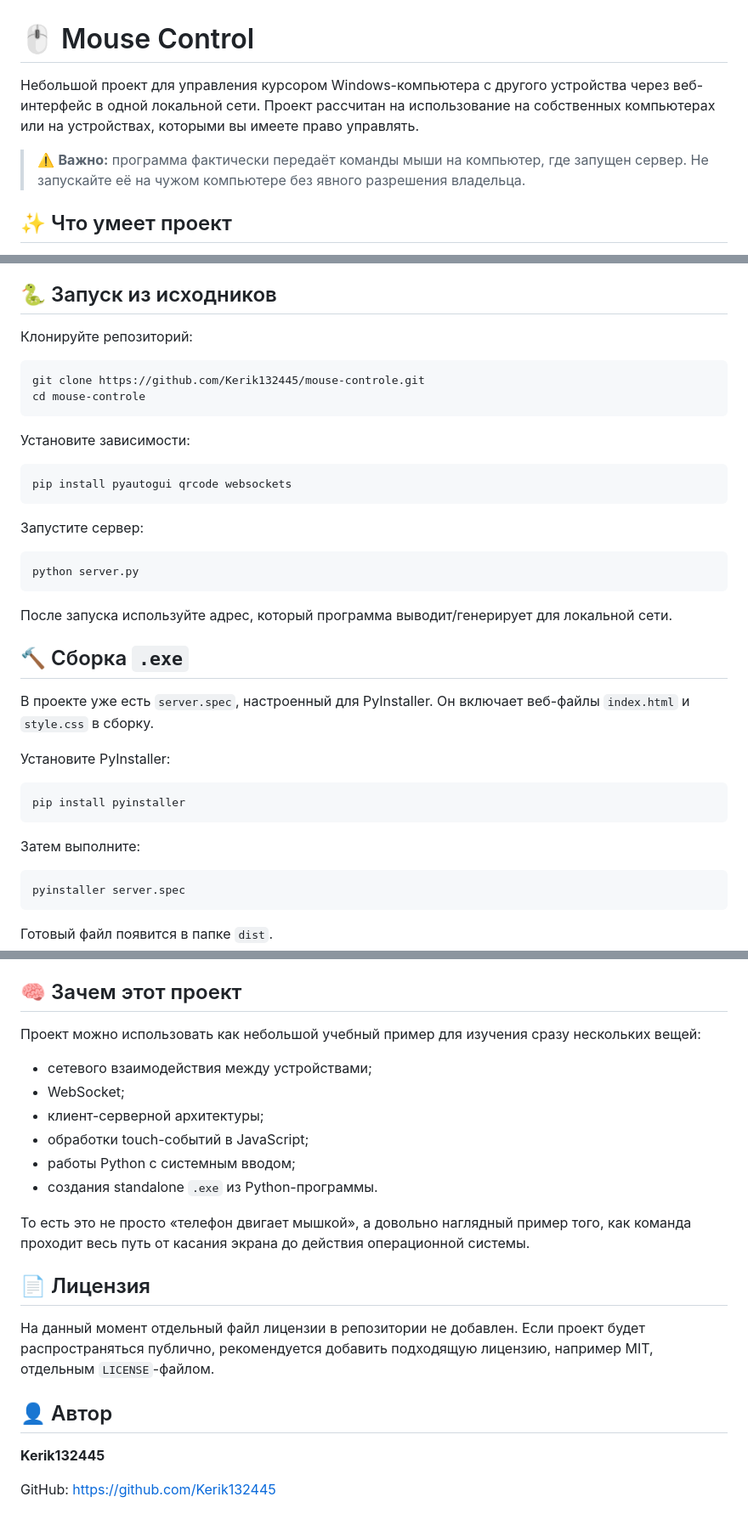
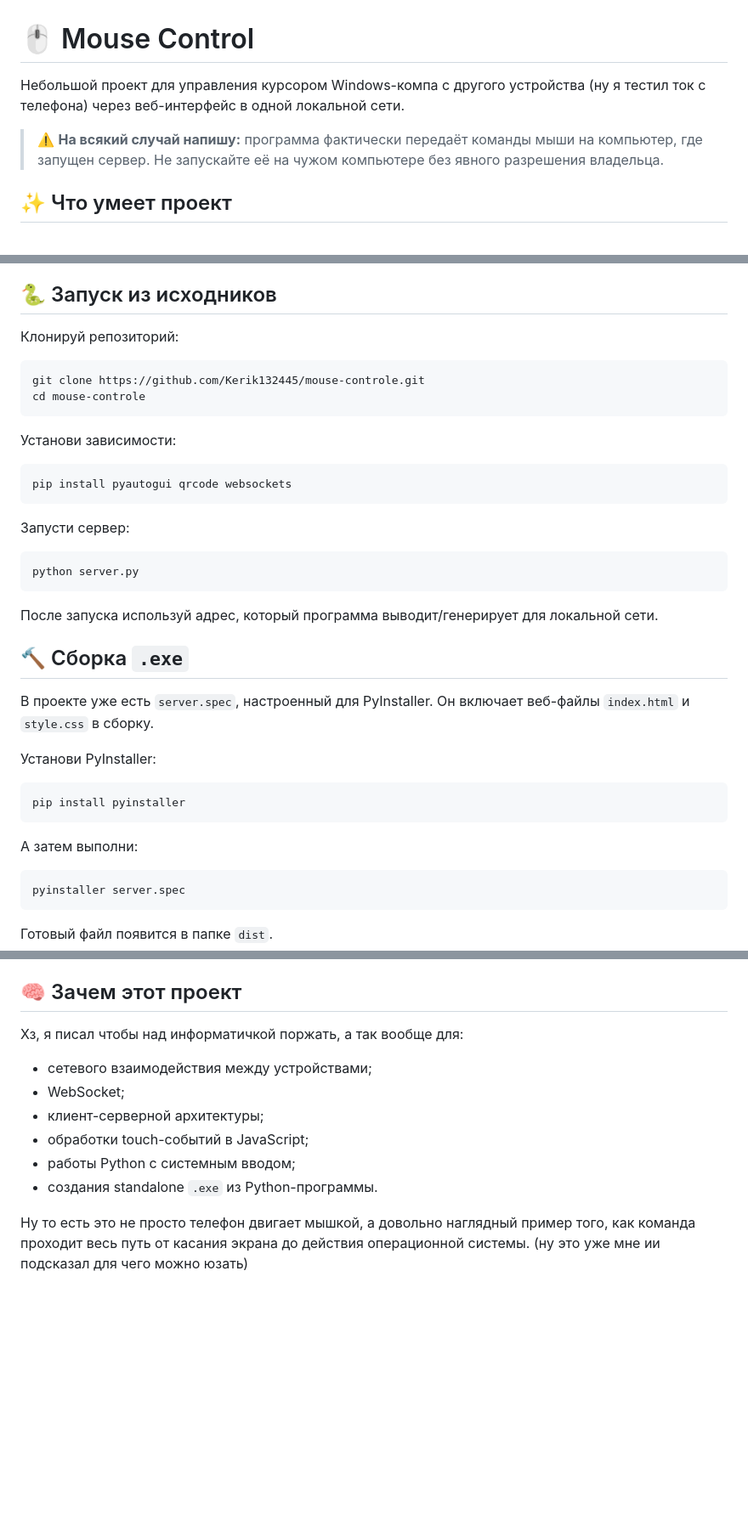
Before and after one commit to Kerik132445/mouse-controle, a Markdown page: README.md, 3 parts joined by grey strips. Shown at 85% size. Rendered like a GitHub page; blank space fills up the shorter version.

Commit message:
Обновить README.md для улучшения ясности
Обновлено описание проекта и улучшены формулировки для ясности. Упрощены инструкции и добавлены пояснения к функционалу.

````diff
--- a/README.md
+++ b/README.md
@@ -1,8 +1,8 @@
 # 🖱️ Mouse Control
 
-Небольшой проект для управления курсором Windows-компьютера с другого устройства через веб-интерфейс в одной локальной сети. Проект рассчитан на использование на собственных компьютерах или на устройствах, которыми вы имеете право управлять.
+Небольшой проект для управления курсором Windows-компа с другого устройства (ну я тестил ток с телефона) через веб-интерфейс в одной локальной сети.
 
-> ⚠️ **Важно:** программа фактически передаёт команды мыши на компьютер, где запущен сервер. Не запускайте её на чужом компьютере без явного разрешения владельца.
+> ⚠️ **На всякий случай напишу:** программа фактически передаёт команды мыши на компьютер, где запущен сервер. Не запускайте её на чужом компьютере без явного разрешения владельца.
 
 ## ✨ Что умеет проект
 
@@ -166,38 +166,38 @@ dist/server.exe
 
 ## 🐍 Запуск из исходников
 
-Клонируйте репозиторий:
+Клонируй репозиторий:
 
 ```bash
 git clone https://github.com/Kerik132445/mouse-controle.git
 cd mouse-controle
 ```
 
-Установите зависимости:
+Установи зависимости:
 
 ```bash
 pip install pyautogui qrcode websockets
 ```
 
-Запустите сервер:
+Запусти сервер:
 
 ```bash
 python server.py
 ```
 
-После запуска используйте адрес, который программа выводит/генерирует для локальной сети.
+После запуска используй адрес, который программа выводит/генерирует для локальной сети.
 
 ## 🔨 Сборка `.exe`
 
 В проекте уже есть `server.spec`, настроенный для PyInstaller. Он включает веб-файлы `index.html` и `style.css` в сборку.
 
-Установите PyInstaller:
+Установи PyInstaller:
 
 ```bash
 pip install pyinstaller
 ```
 
-Затем выполните:
+А затем выполни:
 
 ```bash
 pyinstaller server.spec
@@ -240,7 +240,7 @@ pyinstaller server.spec
 
 ## 🧠 Зачем этот проект
 
-Проект можно использовать как небольшой учебный пример для изучения сразу нескольких вещей:
+Хз, я писал чтобы над информатичкой поржать, а так вообще для:
 
 - сетевого взаимодействия между устройствами;
 - WebSocket;
@@ -249,14 +249,5 @@ pyinstaller server.spec
 - работы Python с системным вводом;
 - создания standalone `.exe` из Python-программы.
 
-То есть это не просто «телефон двигает мышкой», а довольно наглядный пример того, как команда проходит весь путь от касания экрана до действия операционной системы.
-
-## 📄 Лицензия
-
-На данный момент отдельный файл лицензии в репозитории не добавлен. Если проект будет распространяться публично, рекомендуется добавить подходящую лицензию, например MIT, отдельным `LICENSE`-файлом.
-
-## 👤 Автор
-
-**Kerik132445**
-
-GitHub: https://github.com/Kerik132445
+Ну то есть это не просто телефон двигает мышкой, а довольно наглядный пример того, как команда проходит весь путь от касания экрана до действия операционной системы.
+(ну это уже мне ии подсказал для чего можно юзать)
````
Also changed, not shown: other parts of README.md (+9 -9 lines).
